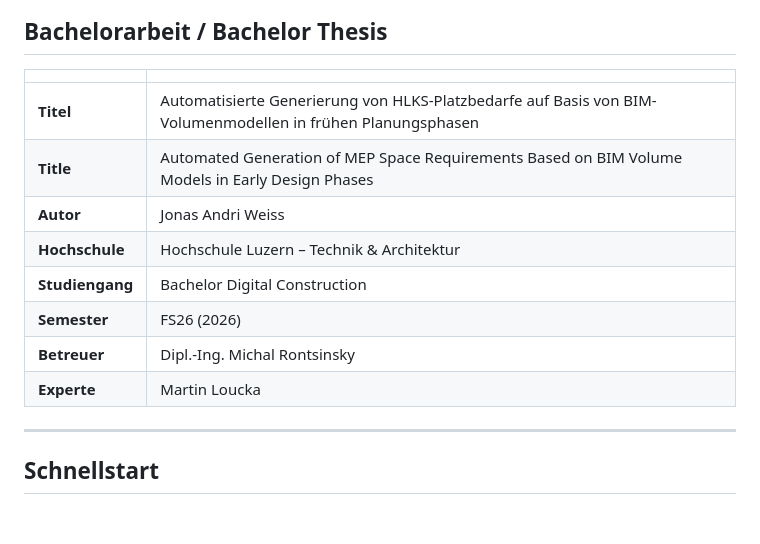
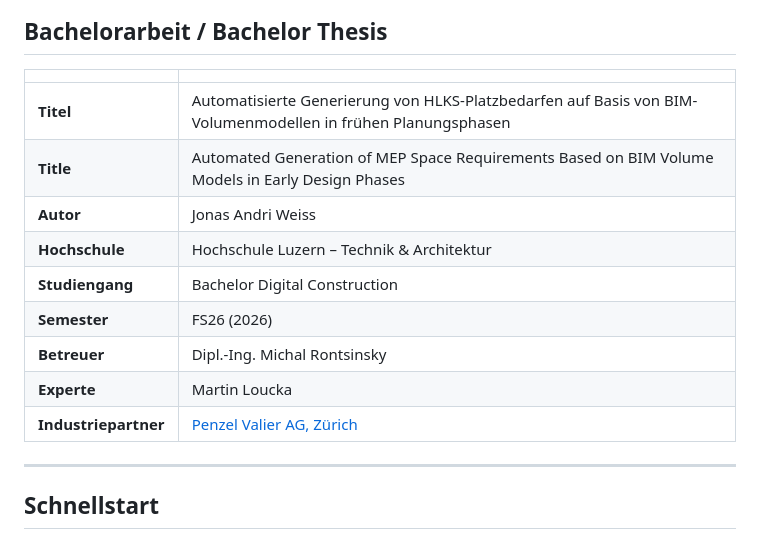
Before and after one commit to Sanojirdna/NEXARA-MEP, a Markdown page: README.md, the part around the change. Drawn GitHub-style.

Commit message:
Fix minor typos in README.md

```diff
--- a/README.md
+++ b/README.md
@@ -14,7 +14,7 @@ Das Werkzeug liest IFC-Modelle, ermittelt Raumbedarfe aus Excel-Raumlisten, plan
 
 | | |
 |---|---|
-| **Titel** | Automatisierte Generierung von HLKS-Platzbedarfe auf Basis von BIM-Volumenmodellen in frühen Planungsphasen |
+| **Titel** | Automatisierte Generierung von HLKS-Platzbedarfen auf Basis von BIM-Volumenmodellen in frühen Planungsphasen |
 | **Title** | Automated Generation of MEP Space Requirements Based on BIM Volume Models in Early Design Phases |
 | **Autor** | Jonas Andri Weiss |
 | **Hochschule** | Hochschule Luzern – Technik & Architektur |
@@ -22,6 +22,7 @@ Das Werkzeug liest IFC-Modelle, ermittelt Raumbedarfe aus Excel-Raumlisten, plan
 | **Semester** | FS26 (2026) |
 | **Betreuer** | Dipl.-Ing. Michal Rontsinsky |
 | **Experte** | Martin Loucka |
+| **Industriepartner** | [Penzel Valier AG, Zürich](https://www.penzelvalier.ch) |
 
 ---
 
```
